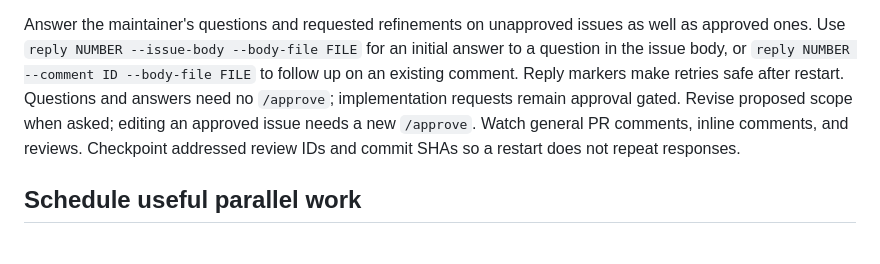
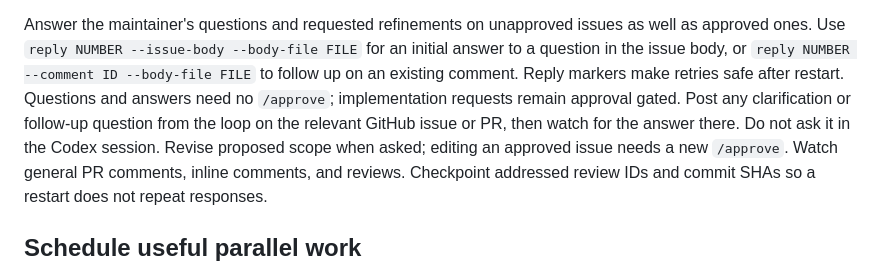
Before and after one commit to computerdane/droplet, a Markdown page: skills/github-loop/SKILL.md, the part around the change. GitHub-like rendering.

Commit message:
docs: keep GitHub loop clarifications on issues and PRs

```diff
--- a/skills/github-loop/SKILL.md
+++ b/skills/github-loop/SKILL.md
@@ -51,6 +51,8 @@ initial answer to a question in the issue body, or `reply NUMBER --comment ID
 --body-file FILE` to follow up on an existing comment. Reply markers make retries
 safe after restart. Questions and answers need no `/approve`; implementation
 requests remain approval gated.
+Post any clarification or follow-up question from the loop on the relevant GitHub
+issue or PR, then watch for the answer there. Do not ask it in the Codex session.
 Revise proposed scope when asked; editing an approved issue needs a new `/approve`.
 Watch general PR comments, inline comments, and reviews. Checkpoint addressed review
 IDs and commit SHAs so a restart does not repeat responses.
```
Also changed, not shown: docs/development-loop.md (+2 -0 lines).
